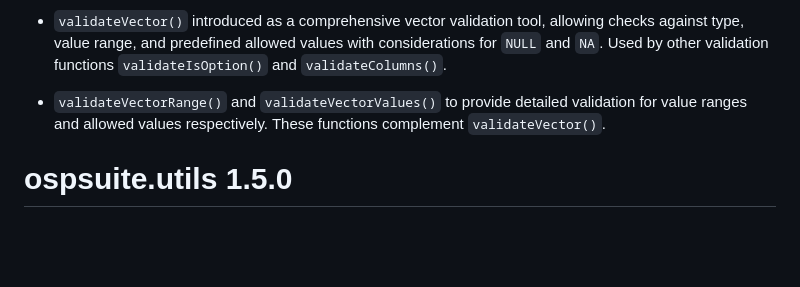
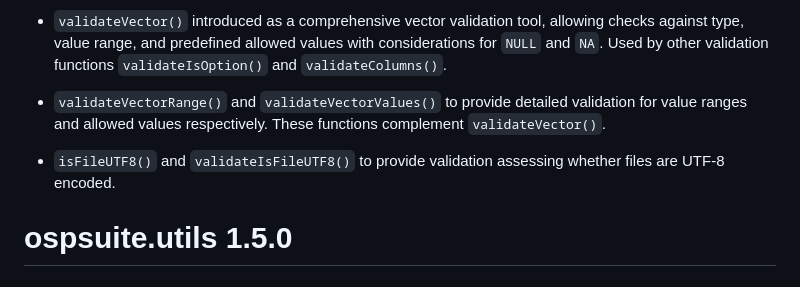
Before and after one commit to Open-Systems-Pharmacology/OSPSuite.RUtils, a Markdown page: NEWS.md, the part around the change. Drawn GitHub-style; blank space fills up the shorter version.

Commit message:
Add functions to news

```diff
--- a/NEWS.md
+++ b/NEWS.md
@@ -9,6 +9,8 @@
 * `validateVector()` introduced as a comprehensive vector validation tool, allowing checks against type, value range, and predefined allowed values with considerations for `NULL` and `NA`. Used by other validation functions `validateIsOption()` and `validateColumns()`.
 
 * `validateVectorRange()` and `validateVectorValues()` to provide detailed validation for value ranges and allowed values respectively. These functions complement `validateVector()`.
+
+* `isFileUTF8()` and `validateIsFileUTF8()` to provide validation assessing whether files are UTF-8 encoded.
 
 # ospsuite.utils 1.5.0
 
```
